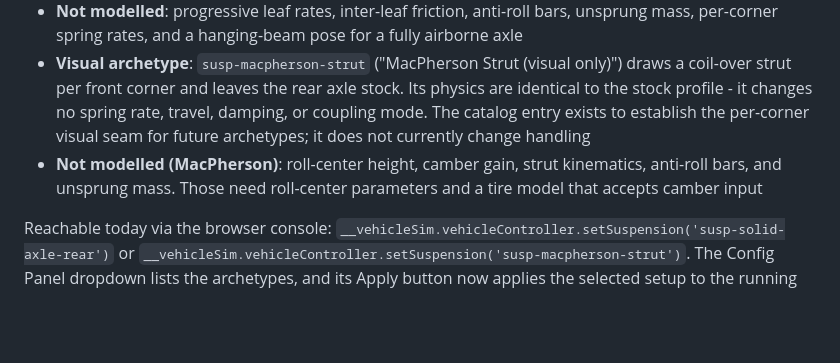
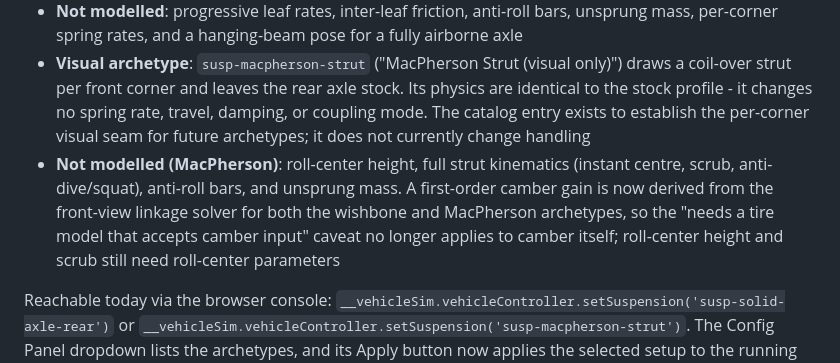
Before and after one commit to soyuz43/vehicle-sim, a Markdown page: README.md, the part around the change. Rendered like a GitHub page; blank space fills up the shorter version.

Commit message:
Document linkage-derived camber in README
The MacPherson and double wishbone archetypes now derive camber from the
front-view linkage solver rather than a tuned coefficient. Update the README's
MacPherson notes: the archetype is no longer visual-only (it changes handling
via camber thrust), and a first-order camber gain is modelled while roll-center
height and full strut kinematics remain unmodelled.

```diff
--- a/README.md
+++ b/README.md
@@ -46,7 +46,7 @@
 - **Lateral load transfer**: A coupled axle is ONE spring at the axle centre, so it takes no lateral load transfer across its own tires. The whole transfer (m * a * h_cg / track) is carried by the other axle, and the body rolls further because a solid axle cannot contribute roll stiffness
 - **Not modelled**: progressive leaf rates, inter-leaf friction, anti-roll bars, unsprung mass, per-corner spring rates, and a hanging-beam pose for a fully airborne axle
 - **Visual archetype**: `susp-macpherson-strut` ("MacPherson Strut (visual only)") draws a coil-over strut per front corner and leaves the rear axle stock. Its physics are identical to the stock profile - it changes no spring rate, travel, damping, or coupling mode. The catalog entry exists to establish the per-corner visual seam for future archetypes; it does not currently change handling
-- **Not modelled (MacPherson)**: roll-center height, camber gain, strut kinematics, anti-roll bars, and unsprung mass. Those need roll-center parameters and a tire model that accepts camber input
+- **Not modelled (MacPherson)**: roll-center height, full strut kinematics (instant centre, scrub, anti-dive/squat), anti-roll bars, and unsprung mass. A first-order camber gain is now derived from the front-view linkage solver for both the wishbone and MacPherson archetypes, so the "needs a tire model that accepts camber input" caveat no longer applies to camber itself; roll-center height and scrub still need roll-center parameters
 
 Reachable today via the browser console: `__vehicleSim.vehicleController.setSuspension('susp-solid-axle-rear')` or `__vehicleSim.vehicleController.setSuspension('susp-macpherson-strut')`. The Config Panel dropdown lists the archetypes, and its Apply button now applies the selected setup to the running vehicle live.
 
```
